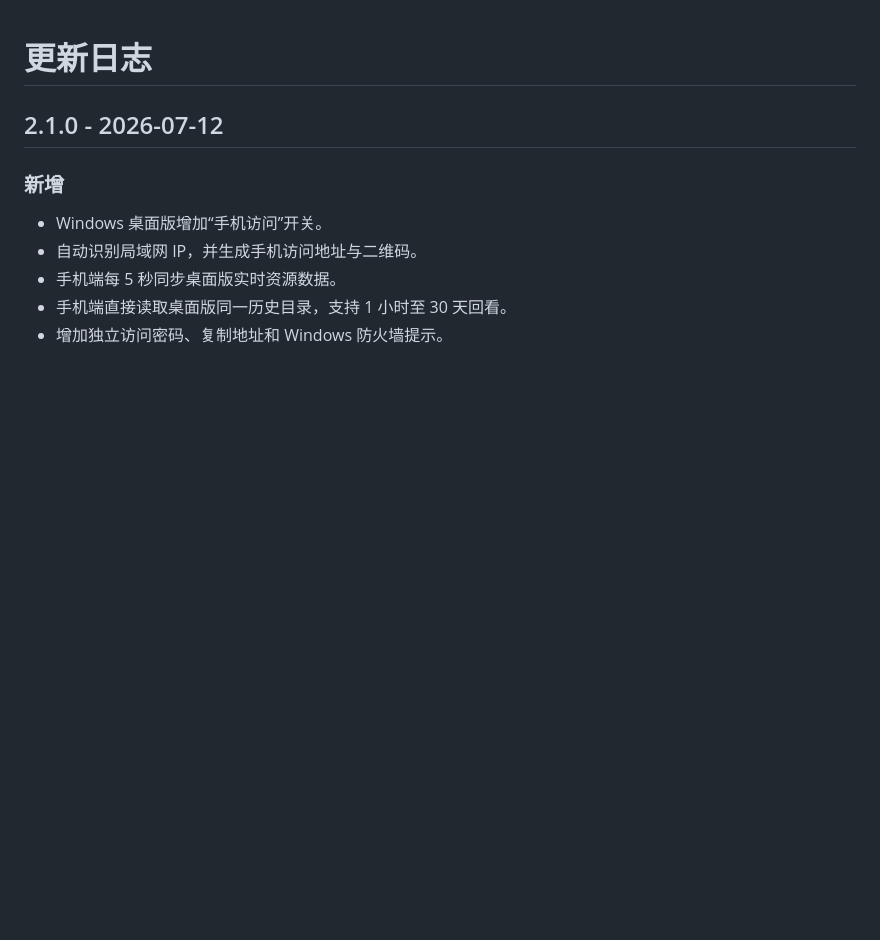
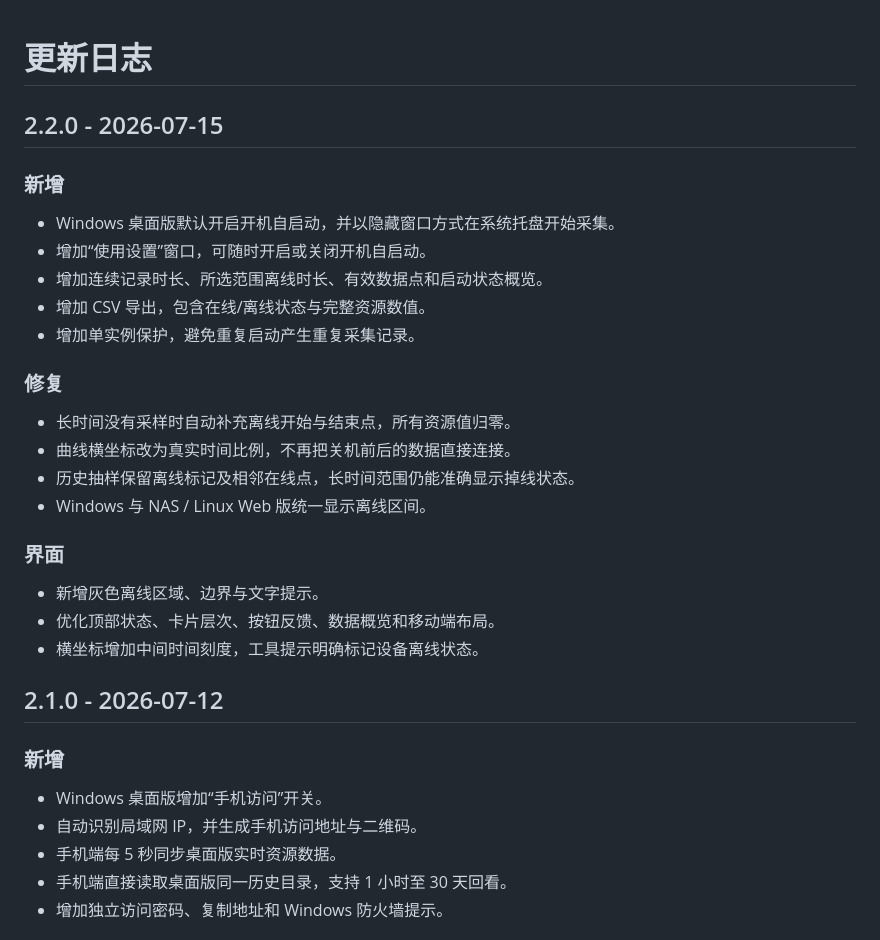
Before and after one commit to piercemacleod0-hub/PulseBoard, a Markdown page: CHANGELOG.md, the part around the change. GitHub-like rendering; blank space fills up the shorter version.

```diff
--- a/CHANGELOG.md
+++ b/CHANGELOG.md
@@ -1,4 +1,27 @@
 # 更新日志
+
+## 2.2.0 - 2026-07-15
+
+### 新增
+
+- Windows 桌面版默认开启开机自启动，并以隐藏窗口方式在系统托盘开始采集。
+- 增加“使用设置”窗口，可随时开启或关闭开机自启动。
+- 增加连续记录时长、所选范围离线时长、有效数据点和启动状态概览。
+- 增加 CSV 导出，包含在线/离线状态与完整资源数值。
+- 增加单实例保护，避免重复启动产生重复采集记录。
+
+### 修复
+
+- 长时间没有采样时自动补充离线开始与结束点，所有资源值归零。
+- 曲线横坐标改为真实时间比例，不再把关机前后的数据直接连接。
+- 历史抽样保留离线标记及相邻在线点，长时间范围仍能准确显示掉线状态。
+- Windows 与 NAS / Linux Web 版统一显示离线区间。
+
+### 界面
+
+- 新增灰色离线区域、边界与文字提示。
+- 优化顶部状态、卡片层次、按钮反馈、数据概览和移动端布局。
+- 横坐标增加中间时间刻度，工具提示明确标记设备离线状态。
 
 ## 2.1.0 - 2026-07-12
 
```
Also changed, not shown: README.md (+22 -1 lines), docs/images/windows-offline-history-v2.2.png (added), 14 other files.
